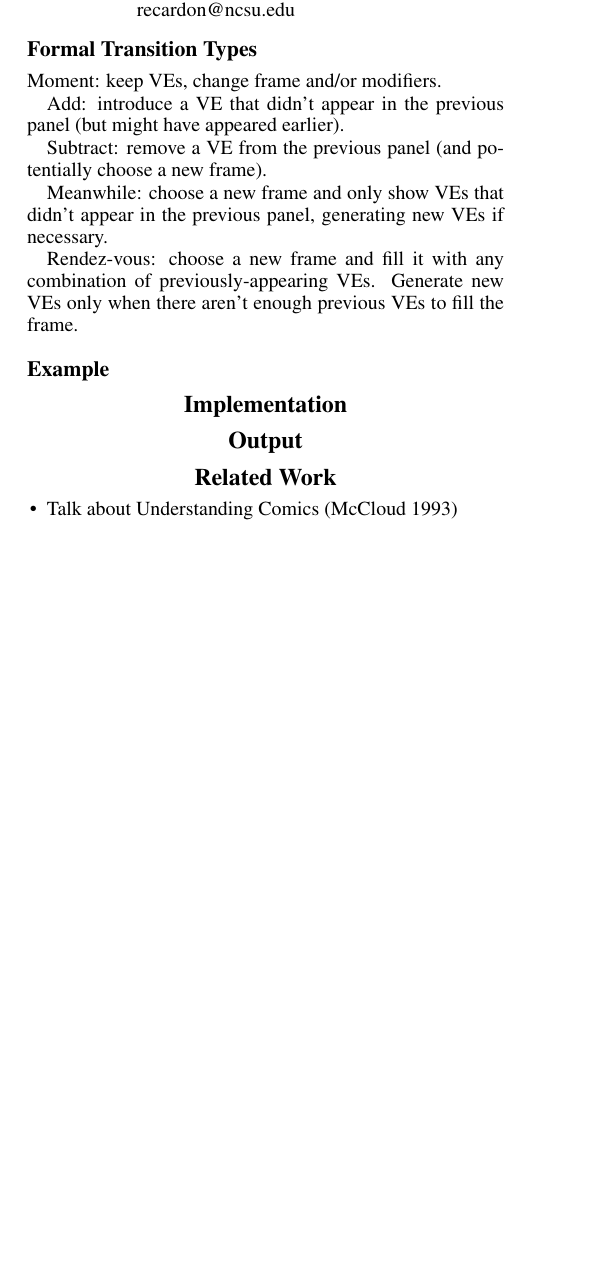
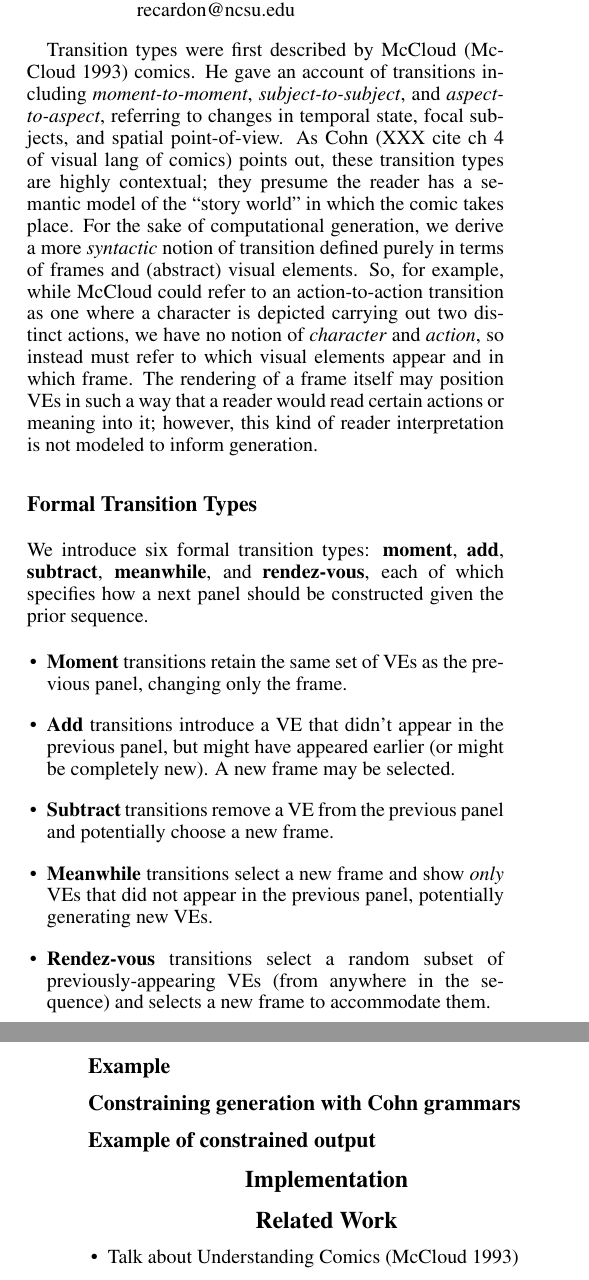
Before and after one commit to chrisamaphone/comicgen, a LaTeX paper (iccc/main.tex, which reads iccc/description.tex): part of one column of page 1 of 2 before the commit and two parts of the columns of pages 1 and 2 of 2 after it, the two joined at a grey line, cut so that both start at the same text, the shorter picture padded with empty space. Compiled offline with pdfLaTeX.

```diff
--- a/iccc/description.tex
+++ b/iccc/description.tex
@@ -39,27 +39,52 @@
 
+Transition types were first described by
+McCloud~\cite{mcCloud1993understanding} % XXX as a means of analyzing
+comics. He gave an account of transitions including {\em moment-to-moment},
+{\em subject-to-subject}, and {\em aspect-to-aspect}, referring to changes
+in temporal state, focal subjects, and spatial point-of-view. As Cohn (XXX
+cite ch 4 of visual lang of comics) points out, these transition types are
+highly contextual; they presume the reader has a semantic model of the
+``story world'' in which the comic takes place. For the sake of
+computational generation, we derive a more {\em syntactic} notion of
+transition defined purely in terms of frames and (abstract) visual
+elements. So, for example, while McCloud could refer to an action-to-action
+transition as one where a character is depicted carrying out two distinct
+actions, we have no notion of {\em character} and {\em action}, so instead
+must refer to which visual elements appear and in which frame. The
+rendering of a frame itself may position VEs in such a way that a reader
+would read certain actions or meaning into it; however, this kind of reader
+interpretation is not modeled to inform generation.
 
 \subsection{Formal Transition Types}
 
-% XXX format and edit; add sentences...
+We introduce six formal transition types: {\bf moment}, {\bf add}, {\bf
+subtract}, {\bf meanwhile}, and {\bf rendez-vous}, each of which specifies
+how a next panel should be constructed given the prior sequence.
 
-Moment: keep VEs, change frame and/or modifiers.
+\begin{itemize}
+\item {\bf Moment} transitions retain the same set of VEs as the previous panel,
+changing only the frame.
 
-Add: introduce a VE that didn't appear in the previous panel (but might
-have appeared earlier).
+\item {\bf Add} transitions introduce a VE that didn't appear in the
+previous panel, but might have appeared earlier (or might be completely
+new). A new frame may be selected.
 
-Subtract: remove a VE from the previous panel (and potentially choose a new
-frame).
+\item {\bf Subtract} transitions remove a VE from the previous panel and
+potentially choose a new frame.
 
-Meanwhile: choose a new frame and only show VEs that didn't appear in the
-previous panel, generating new VEs if necessary.
+\item {\bf Meanwhile} transitions select a new frame and show {\em only}
+VEs that did not appear in the previous panel, potentially generating new
+VEs.
 
-Rendez-vous: choose a new frame and fill it with any combination of
-previously-appearing VEs. Generate new VEs only when there aren't enough
-previous VEs to fill the frame.
-
+\item {\bf Rendez-vous} transitions select a random subset of
+previously-appearing VEs (from anywhere in the sequence) and selects a new
+frame to accommodate them.
+\end{itemize}
 
 \subsection{Example}
 
+\subsection{Constraining generation with Cohn grammars}
+
+\subsection{Example of constrained output}
+
 \section{Implementation}
-
-\section{Output}
```
Also changed, not shown: iccc/comicgen-interface.png (added), iccc/comicgen-output-1.png (added), iccc/comicgen-output-2.png (added), iccc/comicgen-output-3.png (added), iccc/comicgen-output-4.png (added), iccc/comicgen-output-bad.png (added), iccc/comicgen-output-constrained-1.png (added), iccc/main.pdf, iccc/description.tex (4 more changed lines).
